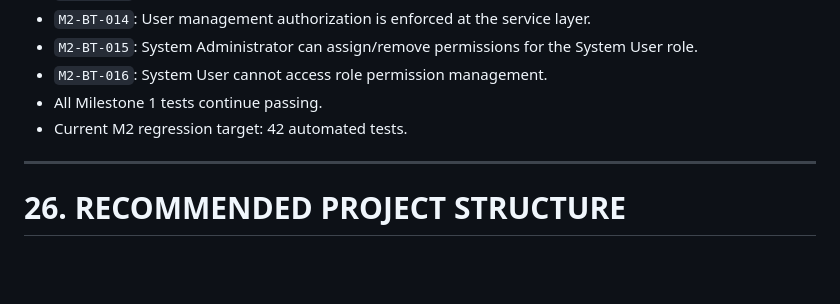
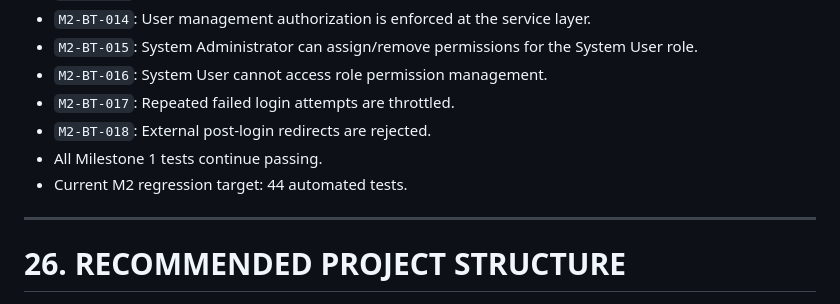
Before and after one commit to nEcSiT/tci_receipt, a Markdown page: TCI_HLC_Engineering_Implementation_Specification.md, the part around the change. GitHub-like rendering; blank space fills up the shorter version.

Commit message:
docs: add M2 login security acceptance tests

```diff
--- a/TCI_HLC_Engineering_Implementation_Specification.md
+++ b/TCI_HLC_Engineering_Implementation_Specification.md
@@ -1308,8 +1308,10 @@ The milestone is complete when:
 - `M2-BT-014`: User management authorization is enforced at the service layer.
 - `M2-BT-015`: System Administrator can assign/remove permissions for the System User role.
 - `M2-BT-016`: System User cannot access role permission management.
+- `M2-BT-017`: Repeated failed login attempts are throttled.
+- `M2-BT-018`: External post-login redirects are rejected.
 - All Milestone 1 tests continue passing.
-- Current M2 regression target: 42 automated tests.
+- Current M2 regression target: 44 automated tests.
 
 ---
 
```
